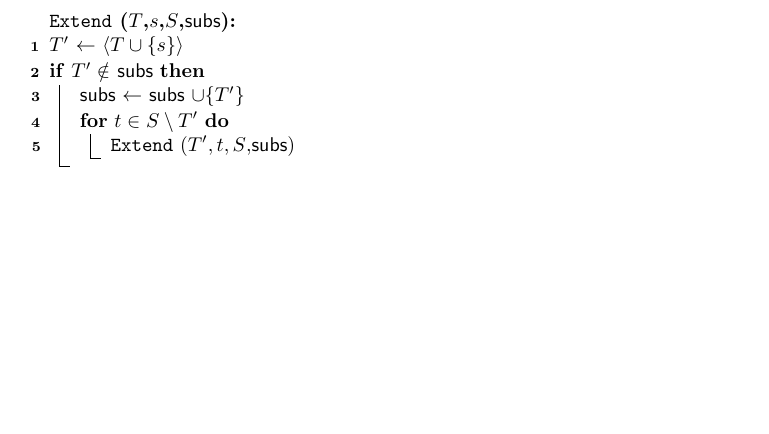
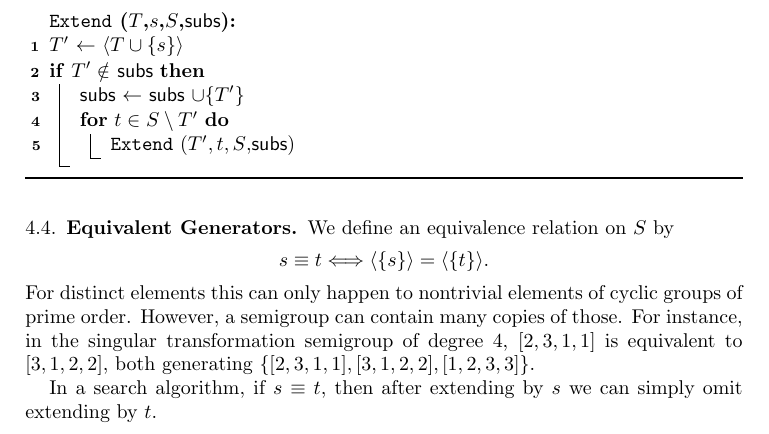
Before and after one commit to gap-packages/subsemi, a LaTeX paper (paper/subsemi.tex): part of page 4 of 6 before the commit and part of page 4 of 7 after it, cut so that both start at the same text, the shorter picture padded with empty space. Compiled offline with pdfLaTeX.

Commit message:
adding equivalent generators

```diff
--- a/paper/subsemi.tex
+++ b/paper/subsemi.tex
@@ -32,7 +32,7 @@
 
 \DeclareMathOperator{\Aut}{Aut}
 
-\newcommand{\todo}[1]{ \small \textsf{[TODO:  #1 ]} \normalsize}
+\newcommand{\todo}[1]{\textcolor{red}{ \small \textsf{[TODO:  #1 ]} \normalsize}}
 
 
 \theoremstyle{plain}
@@ -214,6 +214,15 @@ $T'$ $\leftarrow$ $\langle T\cup\{s\}\rangle$\\
 \label{alg:1-extensions}
 \end{algorithm}
 
+\subsection{Equivalent Generators}
+
+We define an equivalence relation on $S$ by
+$$ s\equiv t \Longleftrightarrow \langle\{s\} \rangle= \langle\{t\} \rangle.$$
+For distinct elements this can only happen to nontrivial elements of cyclic groups of prime order.
+However, a semigroup can contain many copies of those.
+For instance, in the singular transformation semigroup of degree 4, $[ 2, 3, 1, 1 ]$ is equivalent to  $[ 3, 1, 2, 2 ]$, both generating $\{ [ 2, 3, 1, 1 ], [ 3, 1, 2, 2 ], [ 1, 2, 3, 3 ]\}$.
+
+In a search algorithm, if $s\equiv t$, then after extending by $s$ we can simply omit extending by $t$.
 \subsection{Parallel Enumeration in Ideal Quotients}
 In general, an ideal $I$ divides a subsemigroup into two parts: a subsemigroup contained in the ideal and a subset (Fig.\ \ref{fig:torsos}).
 The subset also can be made into a subsemigroup by adjoining a zero element, exactly as in a Rees quotient.
```
